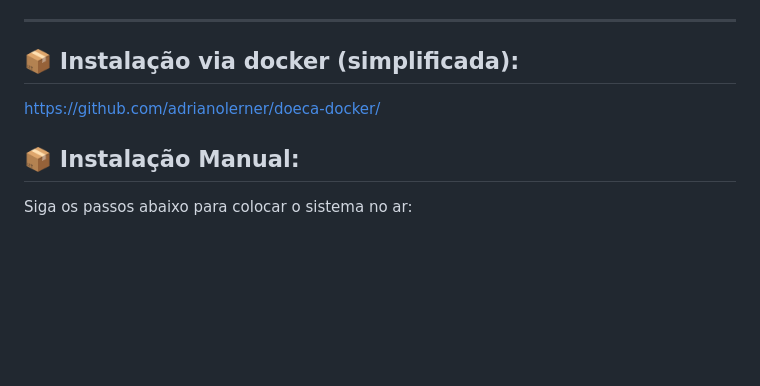
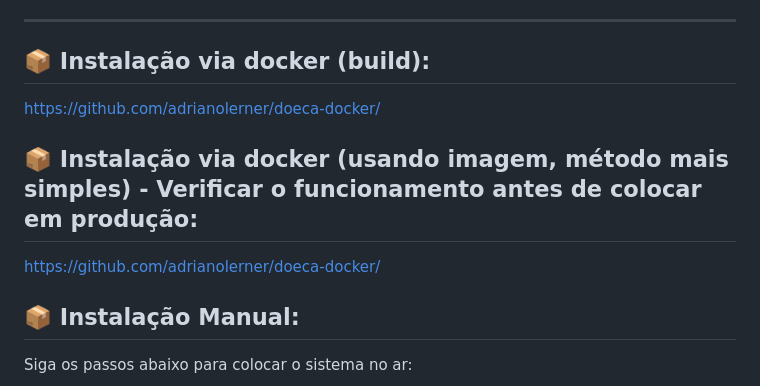
Before and after one commit to adrianolerner/doeca, a Markdown page: README.md, the part around the change. Rendered like a GitHub page; blank space fills up the shorter version.

```diff
--- a/README.md
+++ b/README.md
@@ -69,8 +69,11 @@ Para rodar o DOECA, você precisará de um servidor web básico com suporte a PH
 * **Extensões PHP:** `pdo_mysql`, `mbstring`.
 
 ---
-## 📦 Instalação via docker (simplificada):
-https://github.com/adrianolerner/doeca-docker/
+## 📦 Instalação via docker (build):
+[https://github.com/adrianolerner/doeca-docker/](https://github.com/adrianolerner/doeca-docker/)
+
+## 📦 Instalação via docker (usando imagem, método mais simples) - Verificar o funcionamento antes de colocar em produção:
+[https://github.com/adrianolerner/doeca-docker/](https://hub.docker.com/r/albiesek/doeca)
 
 ## 📦 Instalação Manual:
 
```
